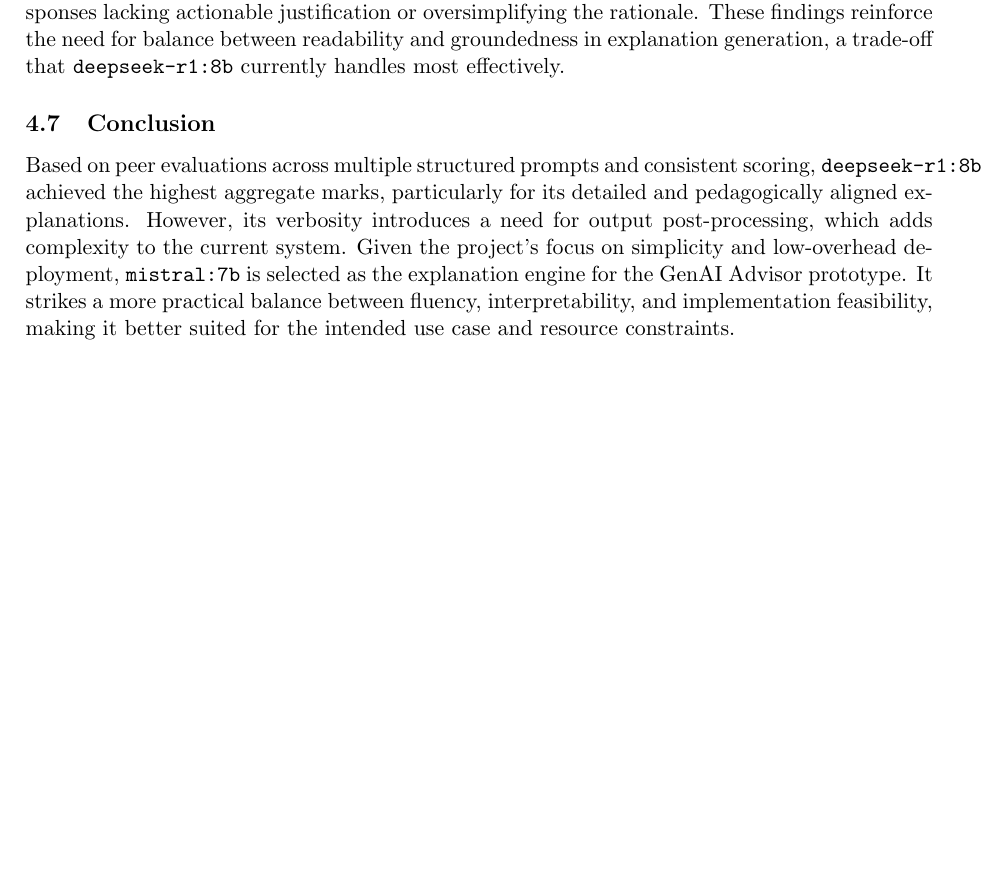
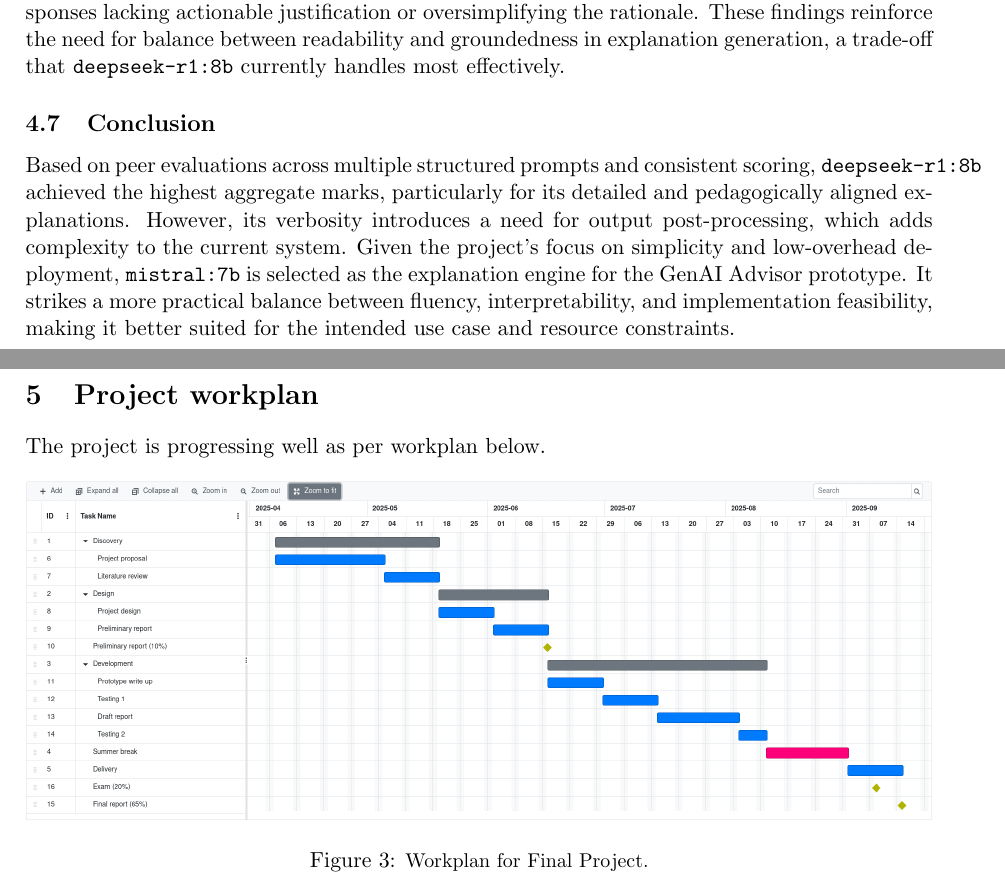
Before and after one commit to andreasmallios/genaiadvisor, a LaTeX document (report/preliminary/main.tex, which reads report/preliminary/chapters/workplan.tex): part of page 17 of 19 before the commit and two parts of pages 17 and 18 of 20 after it, the two joined at a grey line, cut so that both start at the same text, the shorter picture padded with empty space. The pictures show the PDF file report/preliminary/main.pdf that the author committed with the source.

Commit message:
add workplan

```diff
--- /dev/null
+++ b/report/preliminary/chapters/workplan.tex
@@ -0,0 +1,10 @@
+\section{Project workplan}
+
+The project is progressing well as per workplan below.
+
+\begin{figure}[h]
+    \centering
+    \includegraphics[width=1\textwidth]{../assets/workplan.png}
+    \caption{\small Workplan for Final Project.}
+    \label{fig:workplan}
+\end{figure}
```
Also changed, not shown: report/preliminary/main.tex (+3 -1 lines), report/assets/workplan.png (added), report/preliminary/main.pdf.
